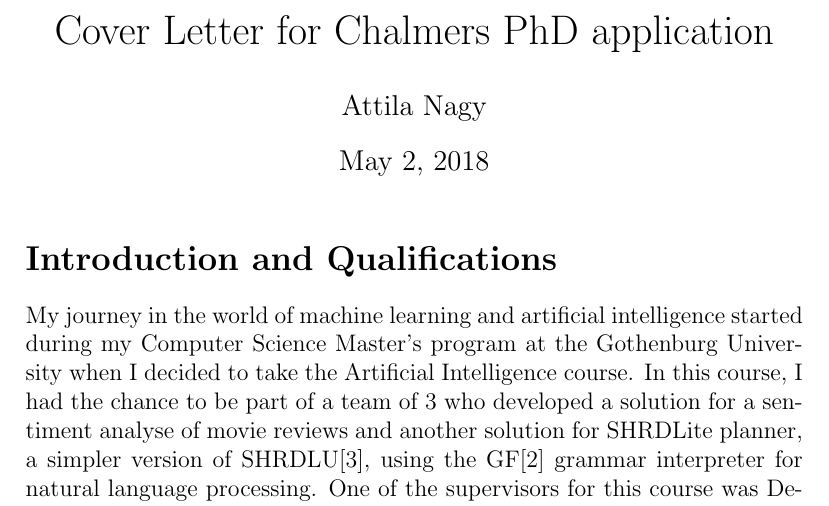
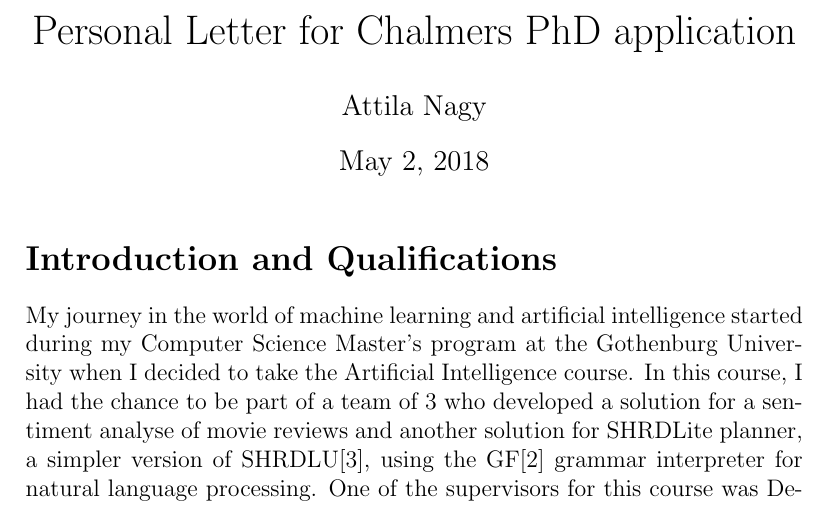
Before and after one commit to NagyAttila/CV, a LaTeX document (cover_letters/Chalmers/phd/cover_letter.tex): part of page 1 of 4, cut so that both start at the same text. Compiled offline with pdfLaTeX.

Commit message:
renaming cover letter to personal letter

```diff
--- a/cover_letters/Chalmers/phd/cover_letter.tex
+++ b/cover_letters/Chalmers/phd/cover_letter.tex
@@ -1,4 +1,4 @@
-\title{Cover Letter for Chalmers PhD application}
+\title{Personal Letter for Chalmers PhD application}
 \author{Attila Nagy}
 \date{\today}
 
```
Also changed, not shown: cover_letters/Chalmers/phd/cover_letter.pdf.
